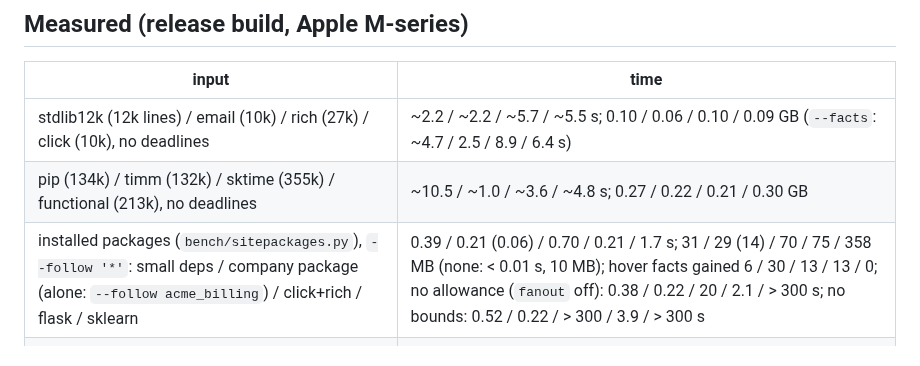
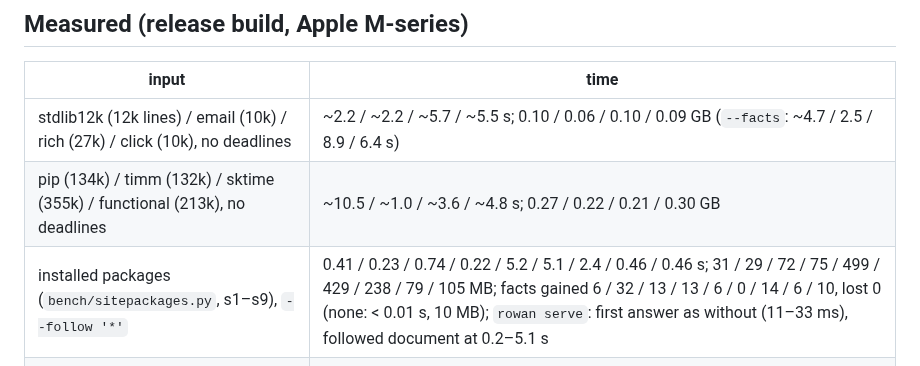
Before and after one commit to kaidaniel/rowan, a Markdown page: AGENTS.md, the part around the change. GitHub-like rendering.

Commit message:
AGENTS.md: the site-packages measurements, s1-s9
Co-Authored-By: Claude Opus 5.5 <noreply@anthropic.com>

```diff
--- a/AGENTS.md
+++ b/AGENTS.md
@@ -191,7 +191,7 @@ domains; `interp/` interprets (`report.rs`, `render.rs`, `facts.rs`: the output)
 | --- | --- |
 | stdlib12k (12k lines) / email (10k) / rich (27k) / click (10k), no deadlines | ~2.2 / ~2.2 / ~5.7 / ~5.5 s; 0.10 / 0.06 / 0.10 / 0.09 GB (`--facts`: ~4.7 / 2.5 / 8.9 / 6.4 s) |
 | pip (134k) / timm (132k) / sktime (355k) / functional (213k), no deadlines | ~10.5 / ~1.0 / ~3.6 / ~4.8 s; 0.27 / 0.22 / 0.21 / 0.30 GB |
-| installed packages (`bench/sitepackages.py`), `--follow '*'`: small deps / company package (alone: `--follow acme_billing`) / click+rich / flask / sklearn | 0.39 / 0.21 (0.06) / 0.70 / 0.21 / 1.7 s; 31 / 29 (14) / 70 / 75 / 358 MB (none: < 0.01 s, 10 MB); hover facts gained 6 / 30 / 13 / 13 / 0; no allowance (`fanout` off): 0.38 / 0.22 / 20 / 2.1 / > 300 s; no bounds: 0.52 / 0.22 / > 300 / 3.9 / > 300 s |
+| installed packages (`bench/sitepackages.py`, s1–s9), `--follow '*'` | 0.41 / 0.23 / 0.74 / 0.22 / 5.2 / 5.1 / 2.4 / 0.46 / 0.46 s; 31 / 29 / 72 / 75 / 499 / 429 / 238 / 79 / 105 MB; facts gained 6 / 32 / 13 / 13 / 6 / 0 / 14 / 6 / 10, lost 0 (none: < 0.01 s, 10 MB); `rowan serve`: first answer as without (11–33 ms), followed document at 0.2–5.1 s |
 | on demand (`bench/hovers.py`, every function): rich / pip / timm / sktime | setup (every module) 0.11 / 6.6 / 1.0 / 0.7 s; per function p50 ≤ 5.7 ms, p99 0.12-0.20 s, max 0.46 / 0.51 / 0.41 / 1.3 s; first hover in a file (`bench/first_hover.py`) p50 1.0 / 1.0 / 0.94 / 0.08 s, max 1.2 / 5.2 / 1.2 / 1.0 s; `rowan serve` on each timm model file ≤ 0.5 GB |
 
 ## Known problems and next steps
```
